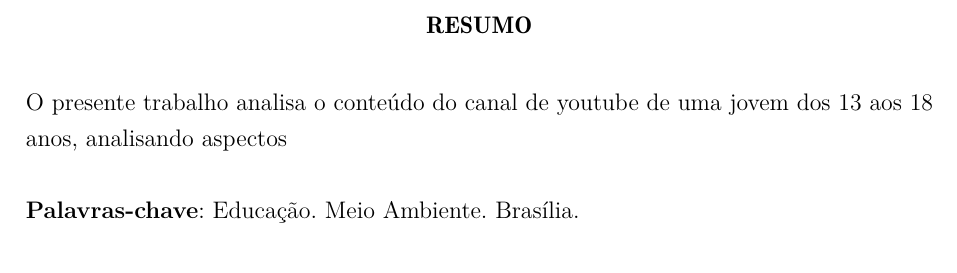
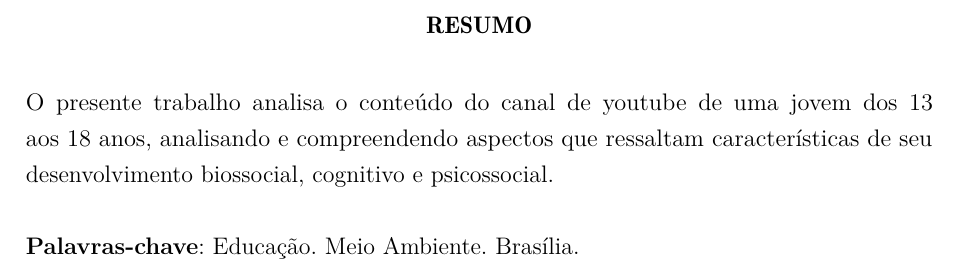
Before and after one commit to ChicoFigueiredo/-estacio-Trab001-PDA-202004137859, a LaTeX thesis (Trab002-PDA-Francisco.Lima.Figueiredo-202004137859.tex, which reads 1-pream/Resumo.tex): part of page 7 of 37, cut so that both start at the same text. Compiled offline with pdfLaTeX.

Commit message:
txs auto checkin

```diff
--- a/1-pream/Resumo.tex
+++ b/1-pream/Resumo.tex
@@ -5,7 +5,7 @@
 % resumo em português
 \setlength{\absparsep}{18pt} % ajusta o espaçamento dos parágrafos do resumo
 \begin{resumo}
- O presente trabalho analisa o conteúdo do canal de youtube de uma jovem dos 13 aos 18 anos, analisando aspectos
+ O presente trabalho analisa o conteúdo do canal de youtube de uma jovem dos 13 aos 18 anos, analisando e compreendendo aspectos que ressaltam características  de seu desenvolvimento biossocial, cognitivo e psicossocial.
 
  \textbf{Palavras-chave}: Educação. Meio Ambiente. Brasília.
 \end{resumo}
```
